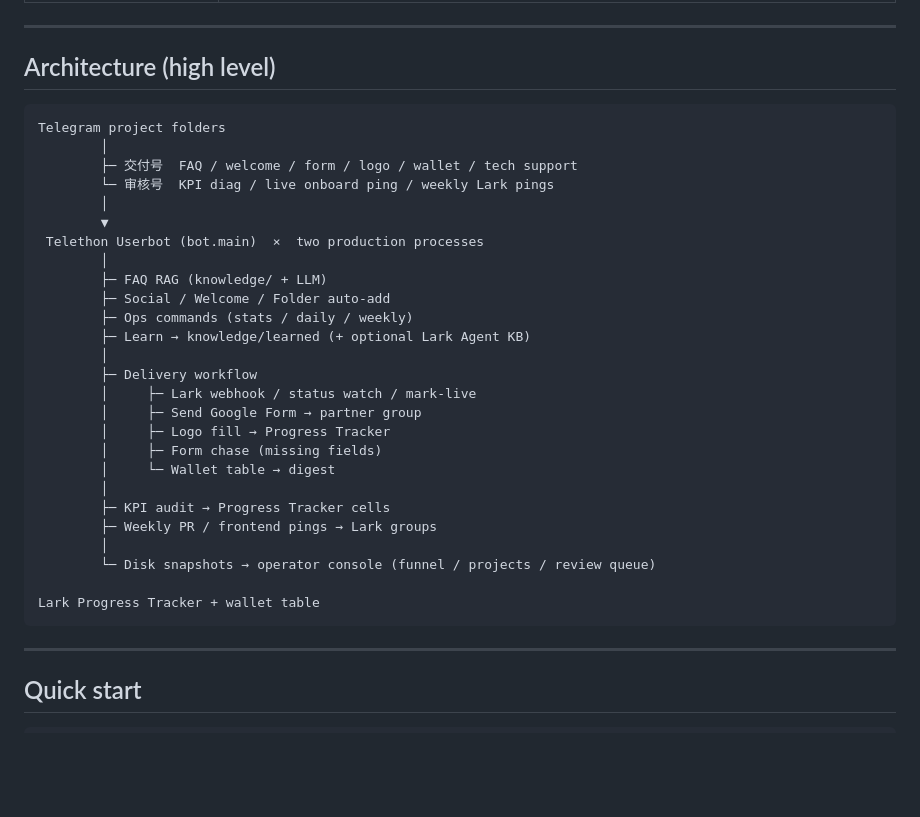
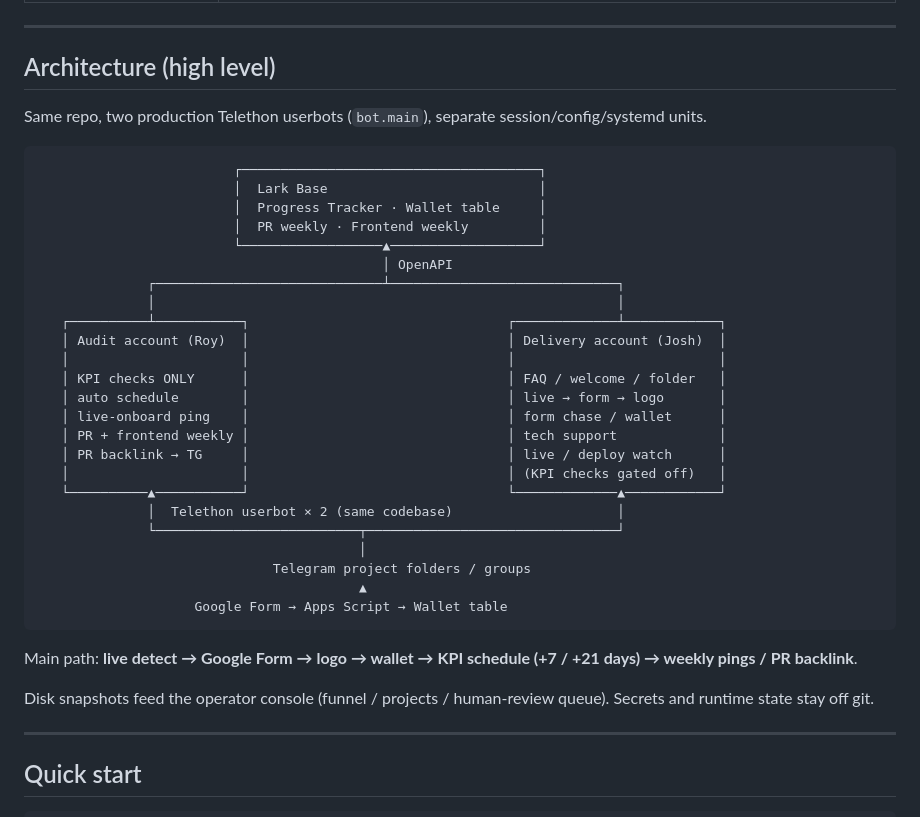
Before and after one commit to Toytheboss/delivery-agent, a Markdown page: README.md, the part around the change. Rendered like a GitHub page; blank space fills up the shorter version.

Commit message:
Refresh README Architecture as an English dual-account diagram.
Make the high-level map show Roy vs Josh host roles, Lark Base tables, and the live-to-KPI main path instead of a flat feature tree.

Co-authored-by: Cursor <cursoragent@cursor.com>

````diff
--- a/README.md
+++ b/README.md
@@ -220,34 +220,38 @@ Scheduled **Lark** weekly pings are separate (section 8).
 
 ## Architecture (high level)
 
+Same repo, two production Telethon userbots (`bot.main`), separate session/config/systemd units.
+
 ```text
-Telegram project folders
-        │
-        ├─ 交付号  FAQ / welcome / form / logo / wallet / tech support
-        └─ 审核号  KPI diag / live onboard ping / weekly Lark pings
-        │
-        ▼
- Telethon Userbot (bot.main)  ×  two production processes
-        │
-        ├─ FAQ RAG (knowledge/ + LLM)
-        ├─ Social / Welcome / Folder auto-add
-        ├─ Ops commands (stats / daily / weekly)
-        ├─ Learn → knowledge/learned (+ optional Lark Agent KB)
-        │
-        ├─ Delivery workflow
-        │     ├─ Lark webhook / status watch / mark-live
-        │     ├─ Send Google Form → partner group
-        │     ├─ Logo fill → Progress Tracker
-        │     ├─ Form chase (missing fields)
-        │     └─ Wallet table → digest
-        │
-        ├─ KPI audit → Progress Tracker cells
-        ├─ Weekly PR / frontend pings → Lark groups
-        │
-        └─ Disk snapshots → operator console (funnel / projects / review queue)
+                         ┌──────────────────────────────────────┐
+                         │  Lark Base                           │
+                         │  Progress Tracker · Wallet table     │
+                         │  PR weekly · Frontend weekly         │
+                         └──────────────────▲───────────────────┘
+                                            │ OpenAPI
+              ┌─────────────────────────────┴─────────────────────────────┐
+              │                                                           │
+   ┌──────────┴───────────┐                                 ┌─────────────┴────────────┐
+   │ Audit account (Roy)  │                                 │ Delivery account (Josh)  │
+   │                      │                                 │                          │
+   │ KPI checks ONLY      │                                 │ FAQ / welcome / folder   │
+   │ auto schedule        │                                 │ live → form → logo       │
+   │ live-onboard ping    │                                 │ form chase / wallet      │
+   │ PR + frontend weekly │                                 │ tech support             │
+   │ PR backlink → TG     │                                 │ live / deploy watch      │
+   │                      │                                 │ (KPI checks gated off)   │
+   └──────────▲───────────┘                                 └─────────────▲────────────┘
+              │  Telethon userbot × 2 (same codebase)                     │
+              └──────────────────────────┬────────────────────────────────┘
+                                         │
+                              Telegram project folders / groups
+                                         ▲
+                    Google Form → Apps Script → Wallet table
+```
 
-Lark Progress Tracker + wallet table
-```
+Main path: **live detect → Google Form → logo → wallet → KPI schedule (+7 / +21 days) → weekly pings / PR backlink**.
+
+Disk snapshots feed the operator console (funnel / projects / human-review queue). Secrets and runtime state stay off git.
 
 ---
 
````
Also changed, not shown: CHANGELOG.md (+8 -0 lines).
